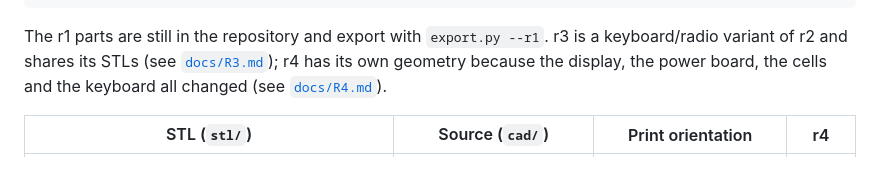
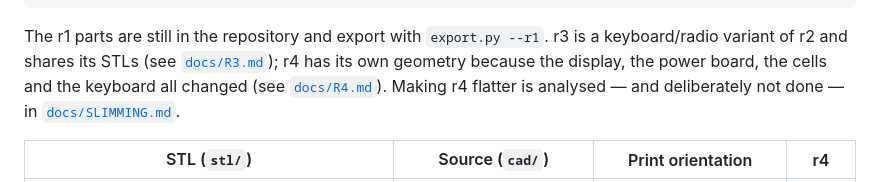
Before and after one commit to jsoeterbroek/ktemata, a Markdown page: README.md, the part around the change. Rendered like a GitHub page.

```diff
--- a/README.md
+++ b/README.md
@@ -46,7 +46,8 @@ openscad -D R2=false -o out.png cad/assembly.scad      # r1 assembly preview
 
 The r1 parts are still in the repository and export with `export.py --r1`. r3 is a keyboard/radio variant of
 r2 and shares its STLs (see [`docs/R3.md`](docs/R3.md)); r4 has its own geometry because the display, the
-power board, the cells and the keyboard all changed (see [`docs/R4.md`](docs/R4.md)).
+power board, the cells and the keyboard all changed (see [`docs/R4.md`](docs/R4.md)). Making r4 flatter is
+analysed — and deliberately not done — in [`docs/SLIMMING.md`](docs/SLIMMING.md).
 
 | STL (`stl/`) | Source (`cad/`) | Print orientation | r4 |
 |---|---|---|---|
```
Also changed, not shown: docs/R4.md (+3 -1 lines), docs/SLIMMING.md (added, +128 -0 lines).
